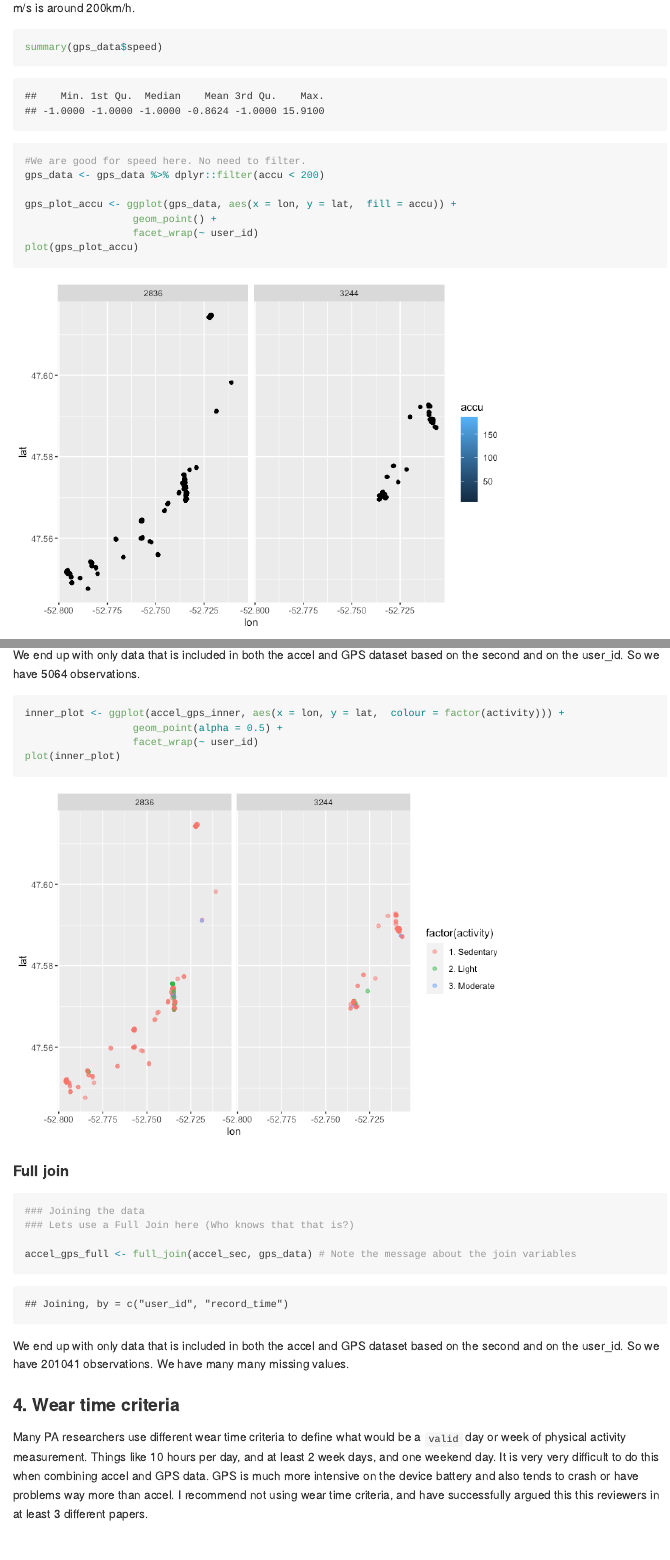
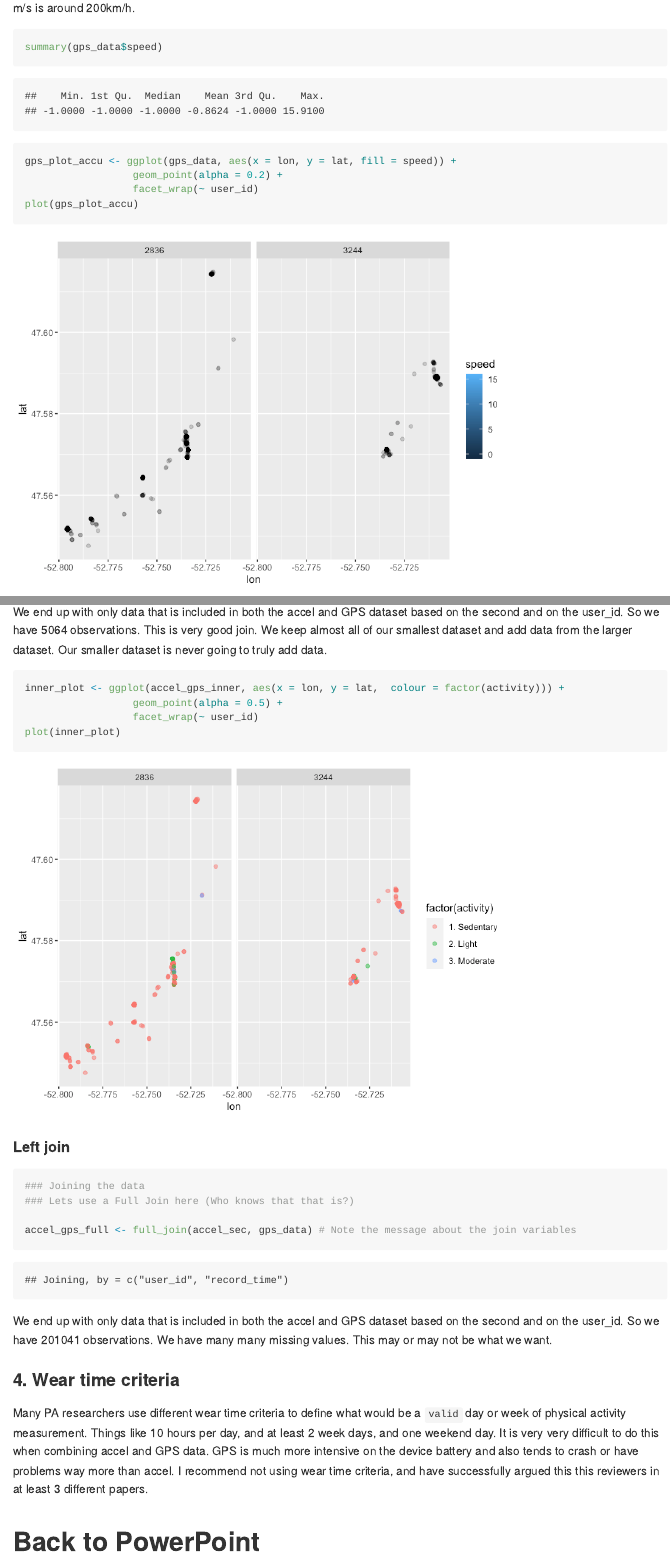
Before and after one commit to walkabilly/gps_accel_ispah_2021, an R Markdown document (wrangling.Rmd): the page in a window 1100 px wide, from 9760 px down, and a second part further down, joined at a grey line. The pictures show the output file wrangling.md that the author committed with the source, drawn offline in the style of GitHub.

Commit message:
Final push

````diff
--- a/wrangling.Rmd
+++ b/wrangling.Rmd
@@ -256,11 +256,8 @@ Filter out speeds greater than 200km/h. These data are in m/s. 1 km/h is equal t
 ```{r}
 summary(gps_data$speed)
 
-#We are good for speed here. No need to filter.
-gps_data <- gps_data %>% dplyr::filter(accu < 200)
-
-gps_plot_accu <- ggplot(gps_data, aes(x = lon, y = lat,  fill = accu)) +
-                  geom_point() +
+gps_plot_accu <- ggplot(gps_data, aes(x = lon, y = lat, fill = speed)) +
+                  geom_point(alpha = 0.2) +
                   facet_wrap(~ user_id)
 plot(gps_plot_accu)
 ```
@@ -337,7 +334,7 @@ accel_sec$record_time <- accel_sec$time
 accel_gps_inner <- inner_join(accel_sec, gps_data) # Note the message about the join variables
 ```
 
-We end up with only data that is included in both the accel and GPS dataset based on the second and on the user_id. So we have 5064 observations.
+We end up with only data that is included in both the accel and GPS dataset based on the second and on the user_id. So we have 5064 observations. This is very good join. We keep almost all of our smallest dataset and add data from the larger dataset. Our smaller dataset is never going to truly add data.
 
 ```{r}
 inner_plot <- ggplot(accel_gps_inner, aes(x = lon, y = lat,  colour = factor(activity))) +
@@ -346,7 +343,7 @@ inner_plot <- ggplot(accel_gps_inner, aes(x = lon, y = lat,  colour = factor(act
 plot(inner_plot)
 ```
 
-#### Full join
+#### Left join
 
 ```{r}
 ### Joining the data
@@ -355,8 +352,10 @@ plot(inner_plot)
 accel_gps_full <- full_join(accel_sec, gps_data) # Note the message about the join variables
 ```
 
-We end up with only data that is included in both the accel and GPS dataset based on the second and on the user_id. So we have 201041 observations. We have many many missing values.
+We end up with only data that is included in both the accel and GPS dataset based on the second and on the user_id. So we have 201041 observations. We have many many missing values. This may or may not be what we want.
 
 ### 4. Wear time criteria
 
 Many PA researchers use different wear time criteria to define what would be a `valid` day or week of physical activity measurement. Things like 10 hours per day, and at least 2 week days, and one weekend day. It is very very difficult to do this when combining accel and GPS data. GPS is much more intensive on the device battery and also tends to crash or have problems way more than accel. I recommend not using wear time criteria, and have successfully argued this this reviewers in at least 3 different papers.
+
+# Back to PowerPoint
````
Also changed, not shown: README.md, wrangling.md, wrangling_files/figure-html/unnamed-chunk-14-1.png, wrangling_files/figure-html/unnamed-chunk-15-2.png, wrangling.Rmd (2 more changed lines).
